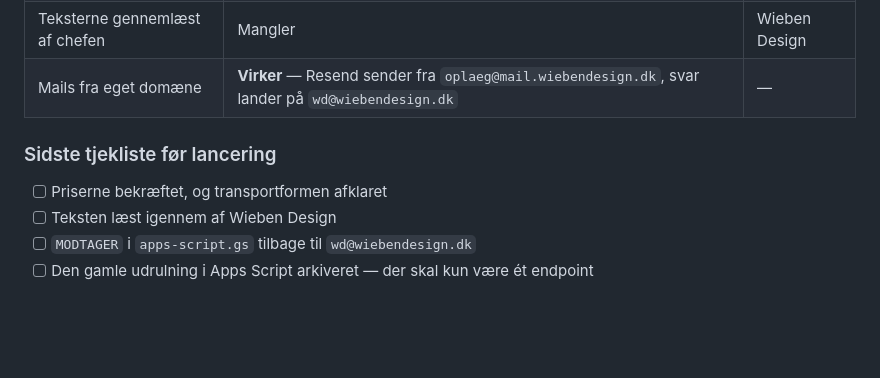
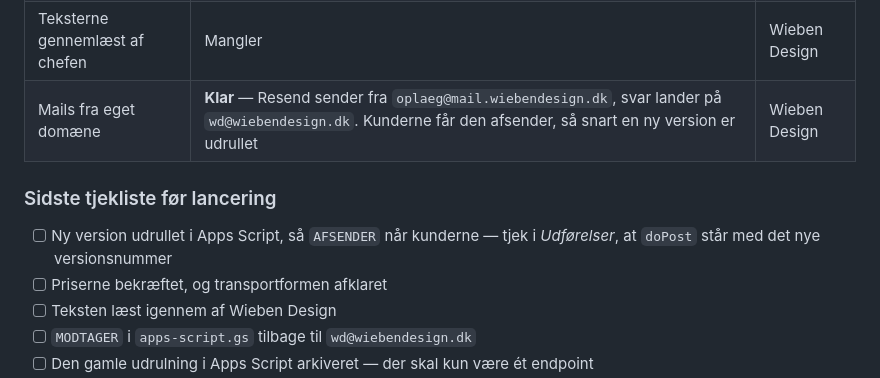
Before and after one commit to malthehaagen/Wiebendesign, a Markdown page: README.md, the part around the change. Drawn GitHub-style; blank space fills up the shorter version.

```diff
--- a/README.md
+++ b/README.md
@@ -15,10 +15,12 @@ Det, der står tilbage, er ikke kode.
 | Målingen | **Virker** — fanen *Statistik* fylder sig selv op | — |
 | Priserne bekræftet | Mangler — se *Hvad der mangler før produktion* | Wieben Design |
 | Teksterne gennemlæst af chefen | Mangler | Wieben Design |
-| Mails fra eget domæne | **Virker** — Resend sender fra `oplaeg@mail.wiebendesign.dk`, svar lander på `wd@wiebendesign.dk` | — |
+| Mails fra eget domæne | **Klar** — Resend sender fra `oplaeg@mail.wiebendesign.dk`, svar lander på `wd@wiebendesign.dk`. Kunderne får den afsender, så snart en ny version er udrullet | Wieben Design |
 
 ### Sidste tjekliste før lancering
 
+- [ ] Ny version udrullet i Apps Script, så `AFSENDER` når kunderne —
+      tjek i *Udførelser*, at `doPost` står med det nye versionsnummer
 - [ ] Priserne bekræftet, og transportformen afklaret
 - [ ] Teksten læst igennem af Wieben Design
 - [ ] `MODTAGER` i `apps-script.gs` tilbage til `wd@wiebendesign.dk`
```
Also changed, not shown: integration/OPSAETNING.md (+25 -0 lines).
